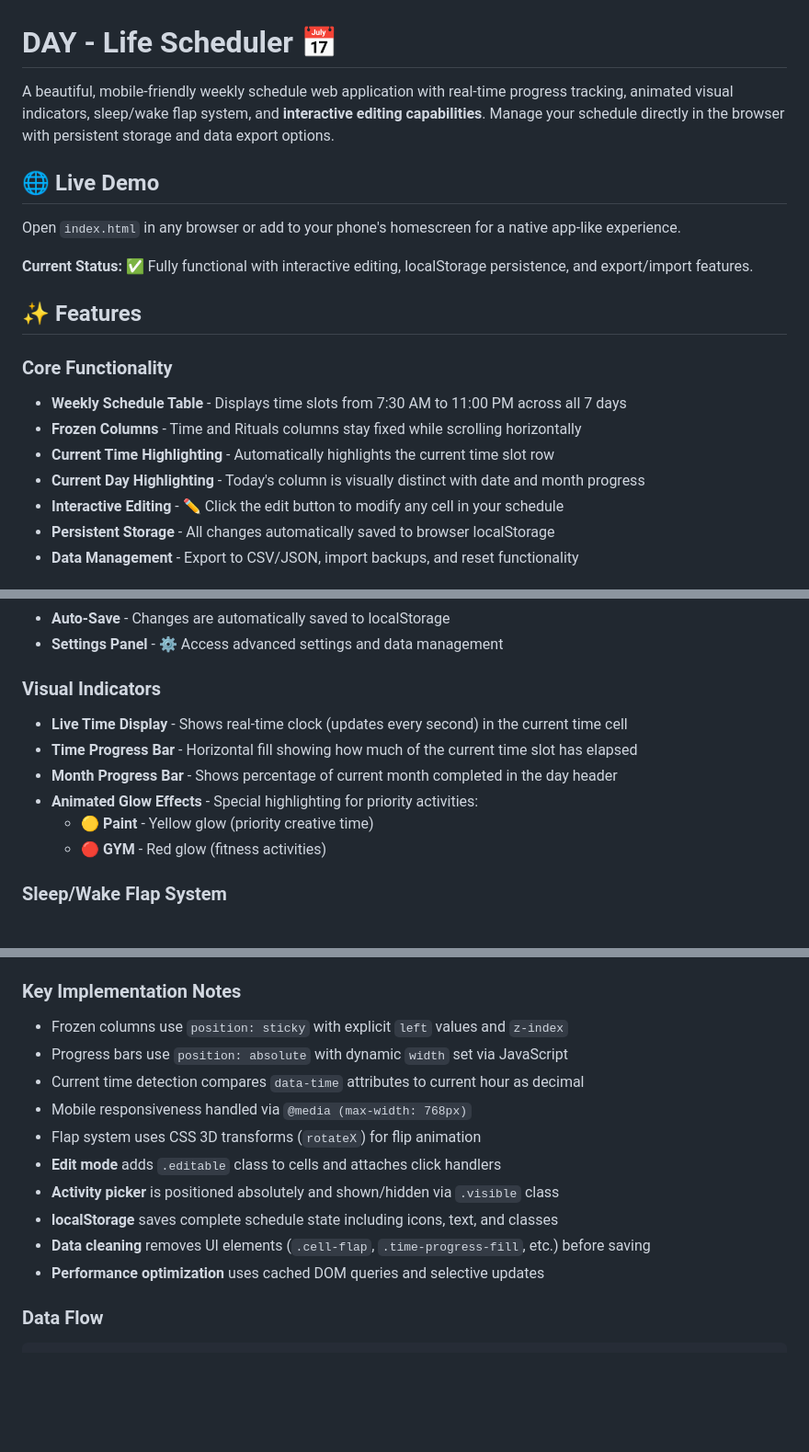
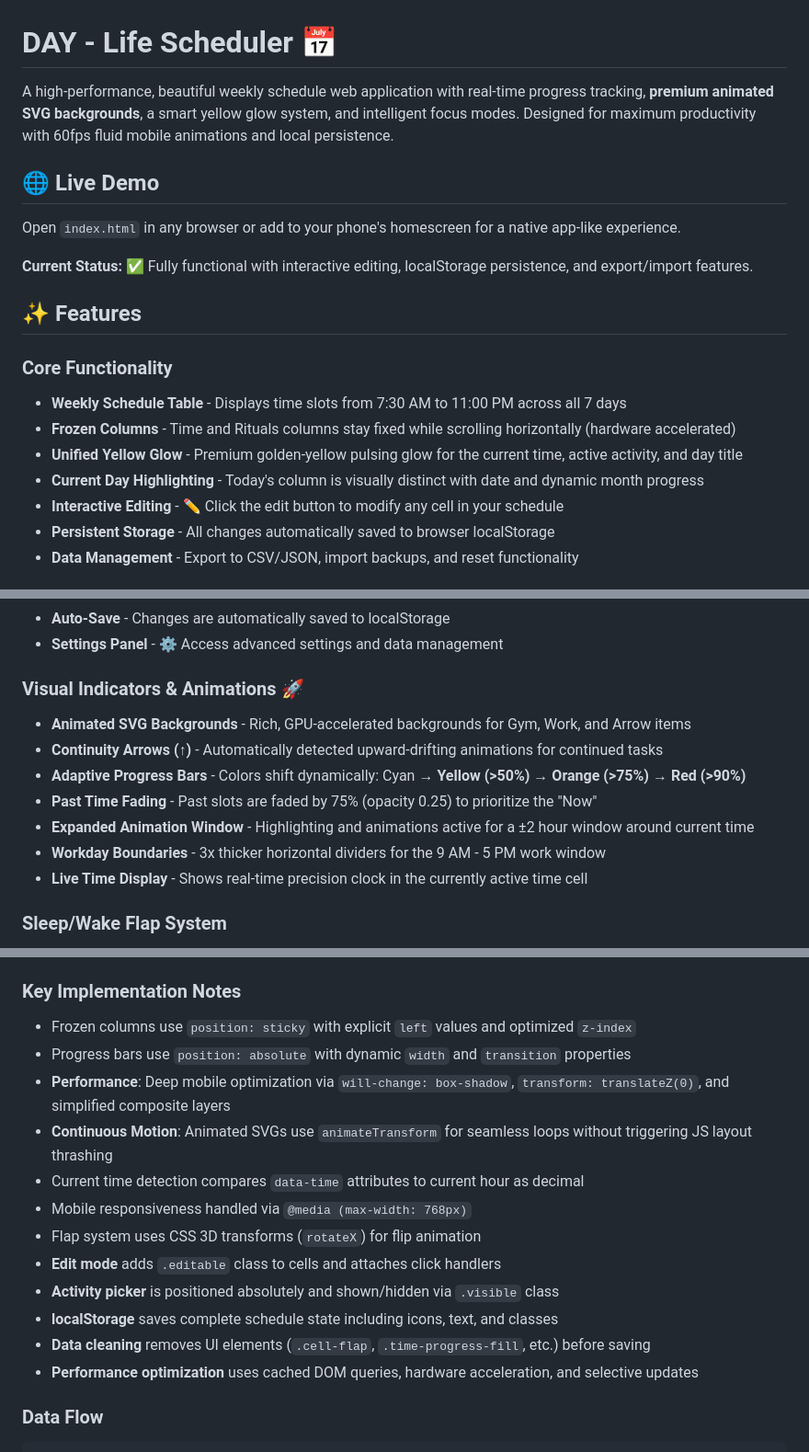
Before and after one commit to vikram-sra/lifeScheduler, a Markdown page: README.md, 3 parts joined by grey strips. Shown at 92% size. Drawn GitHub-style; blank space fills up the shorter version.

Commit message:
docs(readme): update to Version 3.0 (Performance & Aero Edition)

````diff
--- a/README.md
+++ b/README.md
@@ -1,6 +1,6 @@
 # DAY - Life Scheduler 📅
 
-A beautiful, mobile-friendly weekly schedule web application with real-time progress tracking, animated visual indicators, sleep/wake flap system, and **interactive editing capabilities**. Manage your schedule directly in the browser with persistent storage and data export options.
+A high-performance, beautiful weekly schedule web application with real-time progress tracking, **premium animated SVG backgrounds**, a smart yellow glow system, and intelligent focus modes. Designed for maximum productivity with 60fps fluid mobile animations and local persistence.
 
 ## 🌐 Live Demo
 
@@ -12,9 +12,9 @@ Open `index.html` in any browser or add to your phone's homescreen for a native
 
 ### Core Functionality
 - **Weekly Schedule Table** - Displays time slots from 7:30 AM to 11:00 PM across all 7 days
-- **Frozen Columns** - Time and Rituals columns stay fixed while scrolling horizontally
-- **Current Time Highlighting** - Automatically highlights the current time slot row
-- **Current Day Highlighting** - Today's column is visually distinct with date and month progress
+- **Frozen Columns** - Time and Rituals columns stay fixed while scrolling horizontally (hardware accelerated)
+- **Unified Yellow Glow** - Premium golden-yellow pulsing glow for the current time, active activity, and day title
+- **Current Day Highlighting** - Today's column is visually distinct with date and dynamic month progress
 - **Interactive Editing** - ✏️ Click the edit button to modify any cell in your schedule
 - **Persistent Storage** - All changes automatically saved to browser localStorage
 - **Data Management** - Export to CSV/JSON, import backups, and reset functionality
@@ -27,13 +27,14 @@ Open `index.html` in any browser or add to your phone's homescreen for a native
 - **Auto-Save** - Changes are automatically saved to localStorage
 - **Settings Panel** - ⚙️ Access advanced settings and data management
 
-### Visual Indicators
-- **Live Time Display** - Shows real-time clock (updates every second) in the current time cell
-- **Time Progress Bar** - Horizontal fill showing how much of the current time slot has elapsed
-- **Month Progress Bar** - Shows percentage of current month completed in the day header
-- **Animated Glow Effects** - Special highlighting for priority activities:
-  - 🟡 **Paint** - Yellow glow (priority creative time)
-  - 🔴 **GYM** - Red glow (fitness activities)
+### Visual Indicators & Animations 🚀
+- **Animated SVG Backgrounds** - Rich, GPU-accelerated backgrounds for Gym, Work, and Arrow items
+- **Continuity Arrows (↑)** - Automatically detected upward-drifting animations for continued tasks
+- **Adaptive Progress Bars** - Colors shift dynamically: Cyan → **Yellow (>50%)** → **Orange (>75%)** → **Red (>90%)**
+- **Past Time Fading** - Past slots are faded by 75% (opacity 0.25) to prioritize the "Now"
+- **Expanded Animation Window** - Highlighting and animations active for a ±2 hour window around current time
+- **Workday Boundaries** - 3x thicker horizontal dividers for the 9 AM - 5 PM work window
+- **Live Time Display** - Shows real-time precision clock in the currently active time cell
 
 ### Sleep/Wake Flap System
 - **Cell Flaps** - All cells are covered by dark "flaps" during sleep hours (11 PM - 7:30 AM)
@@ -352,8 +351,10 @@ animation: animationName 2s ease-in-out infinite; /* Faster */
 7. **Add new features** → Extend `script.js` and update UI in `createSettingsPanel()`
 
 ### Key Implementation Notes
-- Frozen columns use `position: sticky` with explicit `left` values and `z-index`
-- Progress bars use `position: absolute` with dynamic `width` set via JavaScript
+- Frozen columns use `position: sticky` with explicit `left` values and optimized `z-index`
+- Progress bars use `position: absolute` with dynamic `width` and `transition` properties
+- **Performance**: Deep mobile optimization via `will-change: box-shadow`, `transform: translateZ(0)`, and simplified composite layers
+- **Continuous Motion**: Animated SVGs use `animateTransform` for seamless loops without triggering JS layout thrashing
 - Current time detection compares `data-time` attributes to current hour as decimal
 - Mobile responsiveness handled via `@media (max-width: 768px)`
 - Flap system uses CSS 3D transforms (`rotateX`) for flip animation
@@ -361,7 +362,7 @@ animation: animationName 2s ease-in-out infinite; /* Faster */
 - **Activity picker** is positioned absolutely and shown/hidden via `.visible` class
 - **localStorage** saves complete schedule state including icons, text, and classes
 - **Data cleaning** removes UI elements (`.cell-flap`, `.time-progress-fill`, etc.) before saving
-- **Performance optimization** uses cached DOM queries and selective updates
+- **Performance optimization** uses cached DOM queries, hardware acceleration, and selective updates
 
 ### Data Flow
 ```
````
Also changed, not shown: other parts of README.md (+3 -5 lines).
